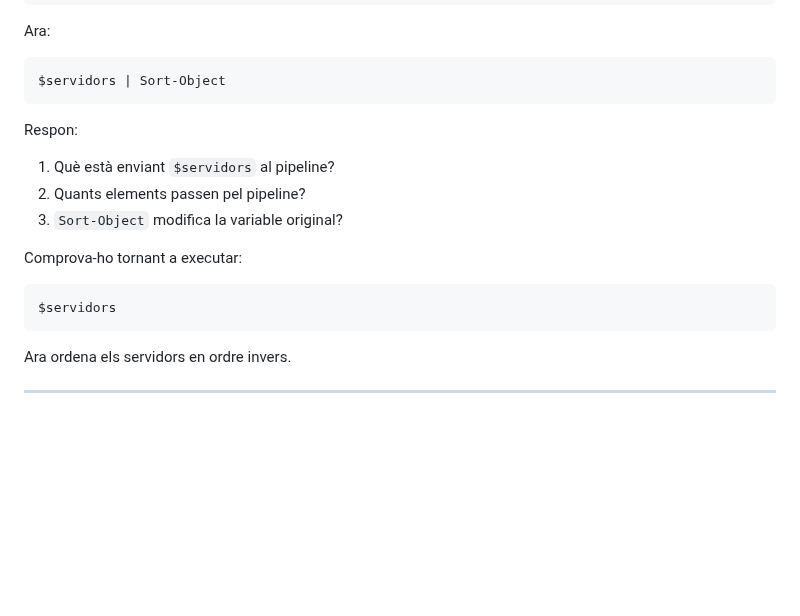
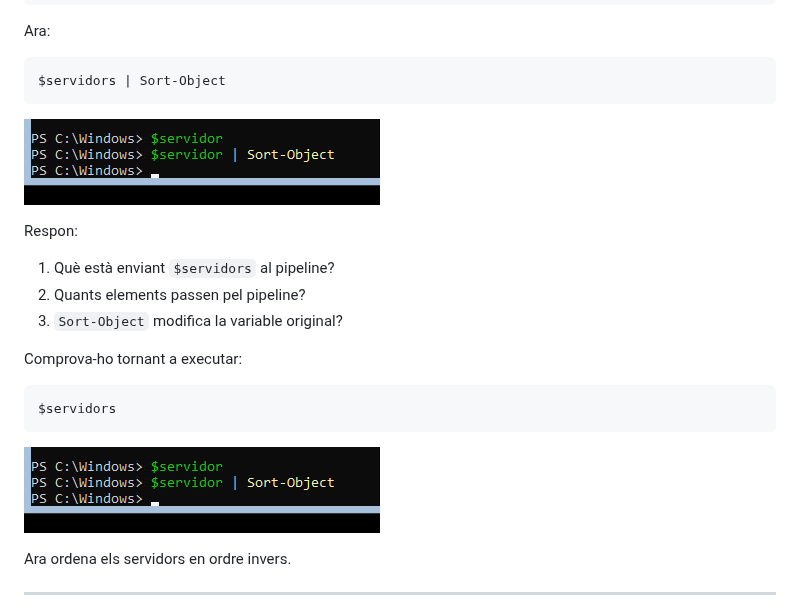
Before and after one commit to damiavinas07/2ASIX-ASO-2026-2027, a Markdown page: 05.Pipeline.md, the part around the change. GitHub-like rendering; pictures changed too: image-14.png (added), image-15.png (added); blank space fills up the shorter version.

Commit message:
img

````diff
--- a/05.Pipeline.md
+++ b/05.Pipeline.md
@@ -271,6 +271,7 @@ Ara:
 ```powershell
 $servidors | Sort-Object
 ```
+![alt text](image-14.png)
 
 Respon:
 
@@ -283,6 +284,7 @@ Comprova-ho tornant a executar:
 ```powershell
 $servidors
 ```
+![alt text](image-15.png)
 
 Ara ordena els servidors en ordre invers.
 
````
